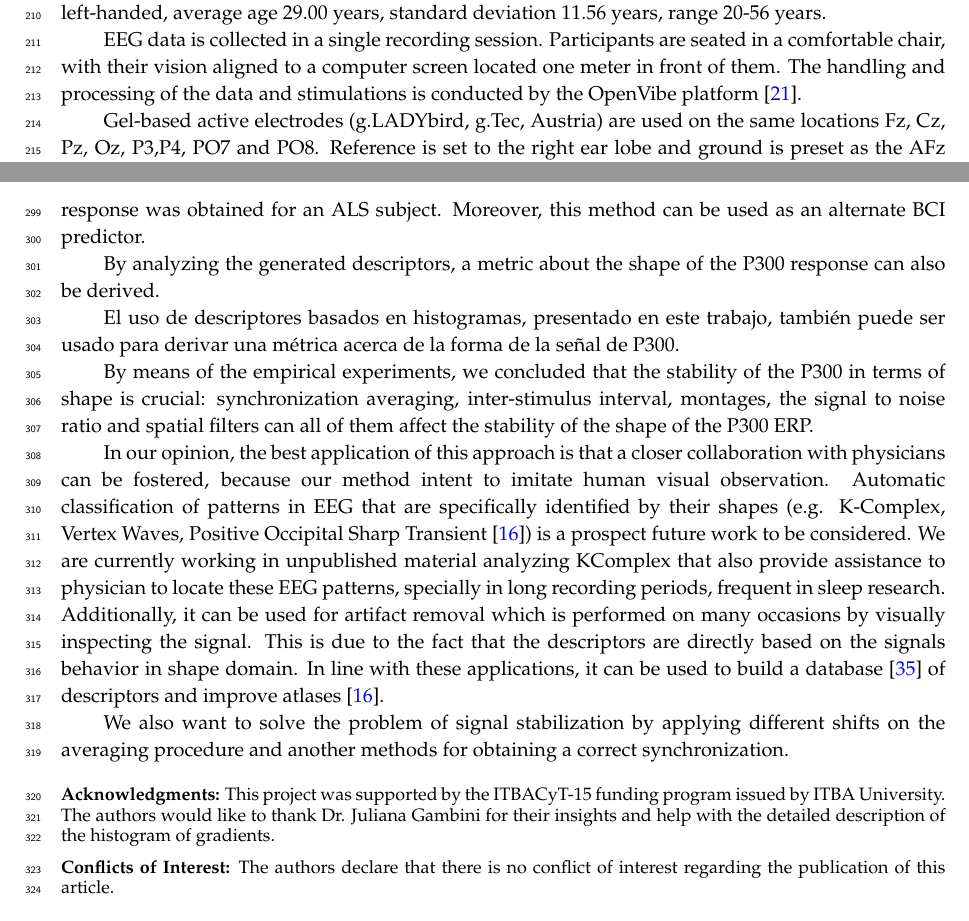
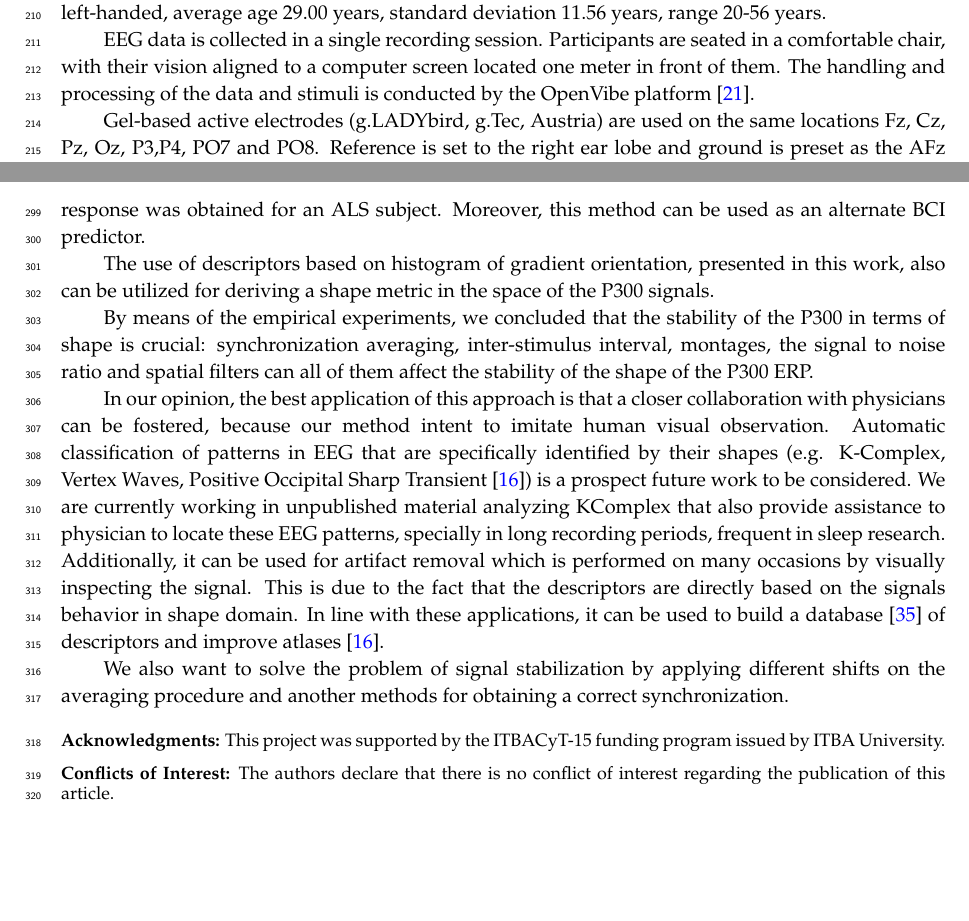
Before and after one commit to faturita/HindawiComputationalIntelligence, a LaTeX paper (article.tex): two parts of pages 7 and 11 of 13, joined at a grey line, cut so that both start at the same text, the shorter picture padded with empty space. Compiled offline with pdfLaTeX.

Commit message:
Ultimos cambios finales. ya mandé el paper.

```diff
--- a/article.tex
+++ b/article.tex
@@ -336,7 +337,7 @@ We replicate the same experiment on healthy subjects using a wireless digital EE
 
 Participants are recruited voluntarily and the experiment is conducted anonymously in accordance with the declaration of Helsinki published by the World Health Organization.  No monetary compensation is handed out and all participants agree and sign a written informed consent.  All healthy subjects have normal or corrected-to normal vision and no history of neurological disorders. The experiment is performed with 8 subjects, 6 males, 2 females, 6 right-handed, 2 left-handed, average age 29.00 years, standard deviation  11.56 years, range 20-56 years.
 
-EEG data is collected in a single recording session. Participants are seated in a comfortable chair, with their vision aligned to a computer screen located one meter in front of them.  The handling and processing of the data and stimulations is conducted by the OpenVibe platform~\citep{Renard2010}.
+EEG data is collected in a single recording session. Participants are seated in a comfortable chair, with their vision aligned to a computer screen located one meter in front of them.  The handling and processing of the data and stimuli is conducted by the OpenVibe platform~\citep{Renard2010}.
 
 Gel-based active electrodes (g.LADYbird, g.Tec, Austria) are used on the same locations Fz, Cz, Pz, Oz, P3,P4, PO7 and PO8.  Reference is set to the right ear lobe and ground is preset as the AFz position.   Sampling frequency is slightly different, and is set to 250 Hz, which is the closest possible to the one used with the other dataset.
 
@@ -507,9 +508,9 @@ The method works on a channel by channel basis; in this way the best performing
 We observed that the shape of the wave is more stable in occipital channels, where the performance for identifying letters is higher.   % It is understood that for people suffering from ALS, even though this pathology do not harm the CNS, their brain signals do suffer slow and deteriorating changes that may lead to different EEG patterns alterations \citep{Nijboer2009,Riener2014}.
 It is important to evaluate if there is any correlation between the lower performance obtained for some subjects and the characterization of their ALS stage.  Although,  we did not find any evidence in terms of the digital signal shape and the best response was obtained for an ALS subject.  Moreover, this method can be used as an alternate BCI predictor.
 
-By analyzing the generated descriptors, a metric about the shape of the P300 response can also be derived.
-
-El uso de descriptores basados en histogramas, presentado en este trabajo, también puede ser usado para derivar una métrica acerca de la forma de la señal de P300.
+%By analyzing the generated descriptors, a metric about the shape of the P300 response can also be derived.
+The use of descriptors based on  histogram of gradient orientation, presented in this work, also can be utilized for deriving a shape metric in the space of the P300 signals.
+%El uso de descriptores basados en histogramas, presentado en este trabajo, también puede ser usado para derivar una métrica acerca de la forma de la señal de P300.
 
 
 By means of the empirical experiments, we concluded that the stability of the P300 in terms of shape is crucial: synchronization averaging,  inter-stimulus interval,  montages, the signal to noise ratio and spatial filters can all of them affect the stability of the shape of the P300 ERP.
@@ -557,7 +558,7 @@ We also want to solve the problem of signal stabilization by applying different
 %\supplementary{The following are available online at www.mdpi.com/link, Figure S1: title, Table S1: title, Video S1: title.}
 
 %%%%%%%%%%%%%%%%%%%%%%%%%%%%%%%%%%%%%%%%%%
-\acknowledgments{This project was supported by the ITBACyT-15 funding program issued by ITBA University. The authors would like to thank Dr. Juliana Gambini for their insights and help with the detailed description of the histogram of gradients.}
+\acknowledgments{This project was supported by the ITBACyT-15 funding program issued by ITBA University.} %The authors would like to thank Dr. Juliana Gambini for their insights and help with the detailed description of the histogram of gradients.}
 
 %%%%%%%%%%%%%%%%%%%%%%%%%%%%%%%%%%%%%%%%%%
 
```
Also changed, not shown: response.letter.tex (+3 -3 lines), article.pdf, response.letter.pdf, article.tex (7 more changed lines), 2 other files.
